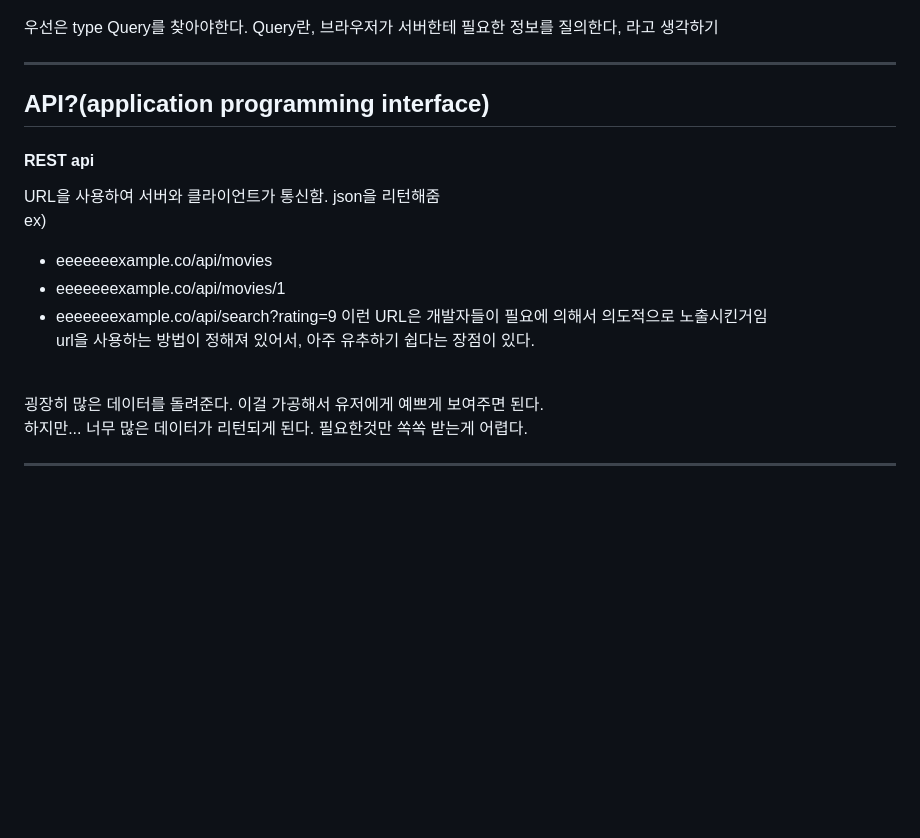
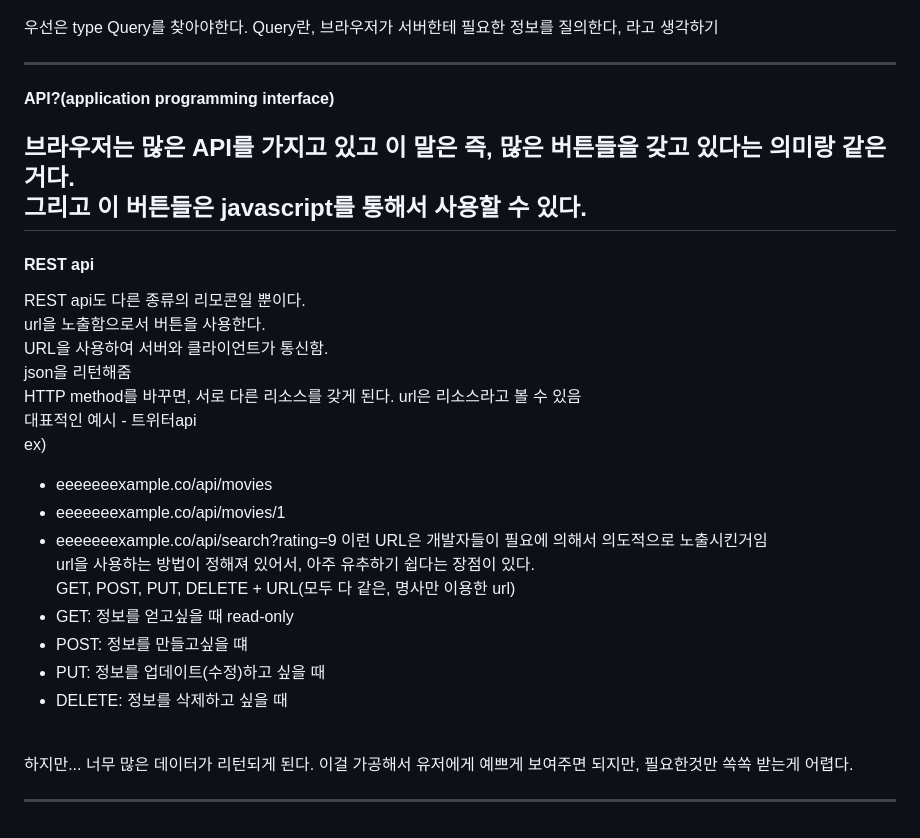
Before and after one commit to HyeYeong/GQL, a Markdown page: README.md, the part around the change. GitHub-like rendering; blank space fills up the shorter version.

Commit message:
feat: rest api에 대한 정리

```diff
--- a/README.md
+++ b/README.md
@@ -40,11 +40,17 @@ Query language
 Query란, 브라우저가 서버한테 필요한 정보를 질의한다, 라고 생각하기
 
 ------
-API?(application programming interface)
+#### API?(application programming interface)
+브라우저는 많은 API를 가지고 있고 이 말은 즉, 많은 버튼들을 갖고 있다는 의미랑 같은 거다.<br/>
+그리고 이 버튼들은 javascript를 통해서 사용할 수 있다.
 ------
 #### REST api
-URL을 사용하여 서버와 클라이언트가 통신함.
-json을 리턴해줌
+REST api도 다른 종류의 리모콘일 뿐이다.<br/>
+url을 노출함으로서 버튼을 사용한다.<br/>
+URL을 사용하여 서버와 클라이언트가 통신함.<br/>
+json을 리턴해줌 <br/>
+HTTP method를 바꾸면, 서로 다른 리소스를 갖게 된다. url은 리소스라고 볼 수 있음<br/>
+대표적인 예시 - 트위터api
 <br/>
 ex)
  - eeeeeeexample.co/api/movies
@@ -52,9 +58,13 @@ ex)
  - eeeeeeexample.co/api/search?rating=9
 이런 URL은 개발자들이 필요에 의해서 의도적으로 노출시킨거임<br/>
 url을 사용하는 방법이 정해져 있어서, 아주 유추하기 쉽다는 장점이 있다.<br/>
+GET, POST, PUT, DELETE + URL(모두 다 같은, 명사만 이용한 url)
+- GET: 정보를 얻고싶을 때 read-only
+- POST: 정보를 만들고싶을 떄
+- PUT: 정보를 업데이트(수정)하고 싶을 때
+- DELETE: 정보를 삭제하고 싶을 때
 <br/>
-굉장히 많은 데이터를 돌려준다. 이걸 가공해서 유저에게 예쁘게 보여주면 된다.<br/>
-하지만... 너무 많은 데이터가 리턴되게 된다. 필요한것만 쏙쏙 받는게 어렵다.
+하지만... 너무 많은 데이터가 리턴되게 된다. 이걸 가공해서 유저에게 예쁘게 보여주면 되지만, 필요한것만 쏙쏙 받는게 어렵다.
 
 ------
 <!-- REST VS GraphQL -->
```
